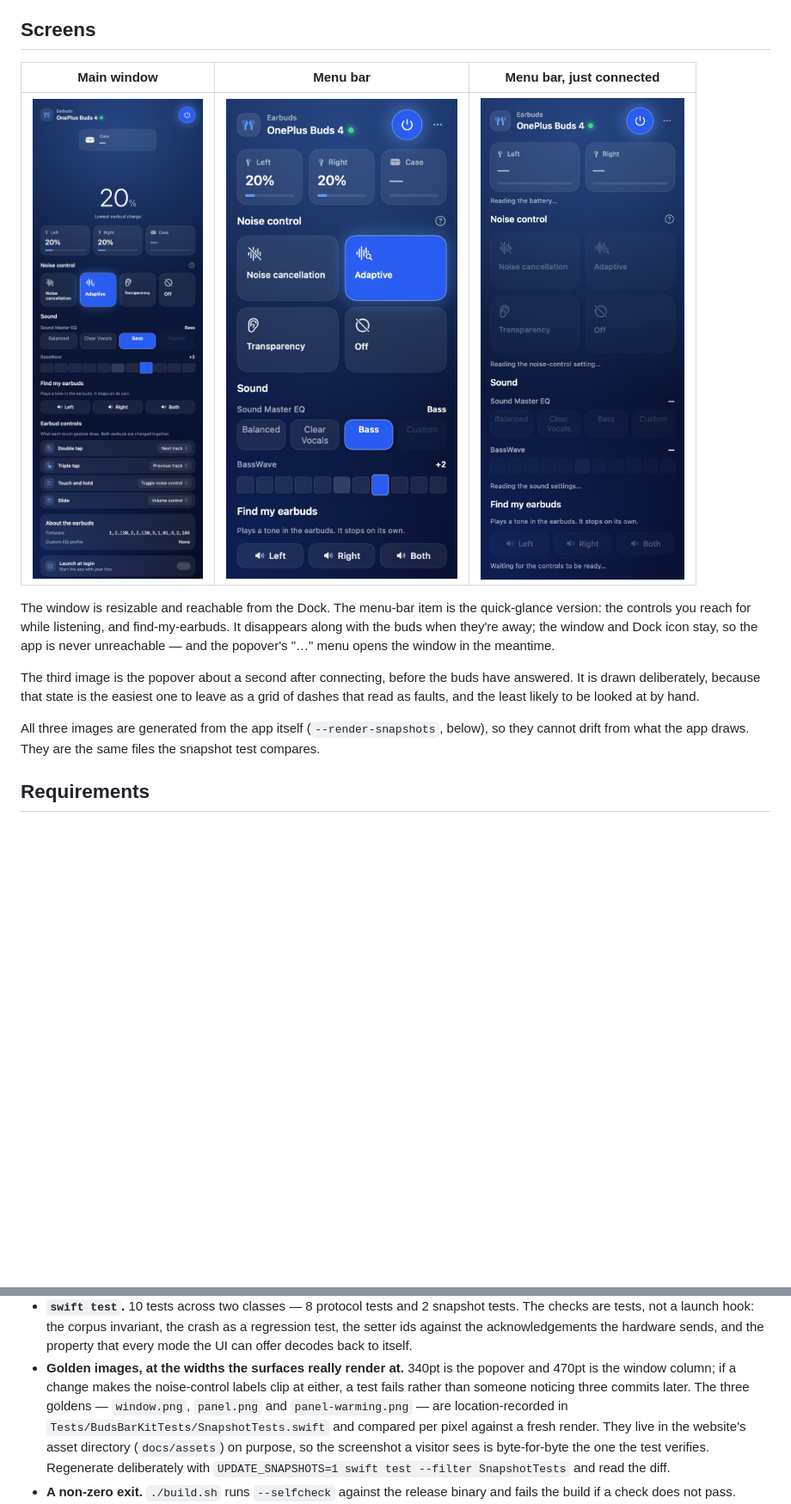
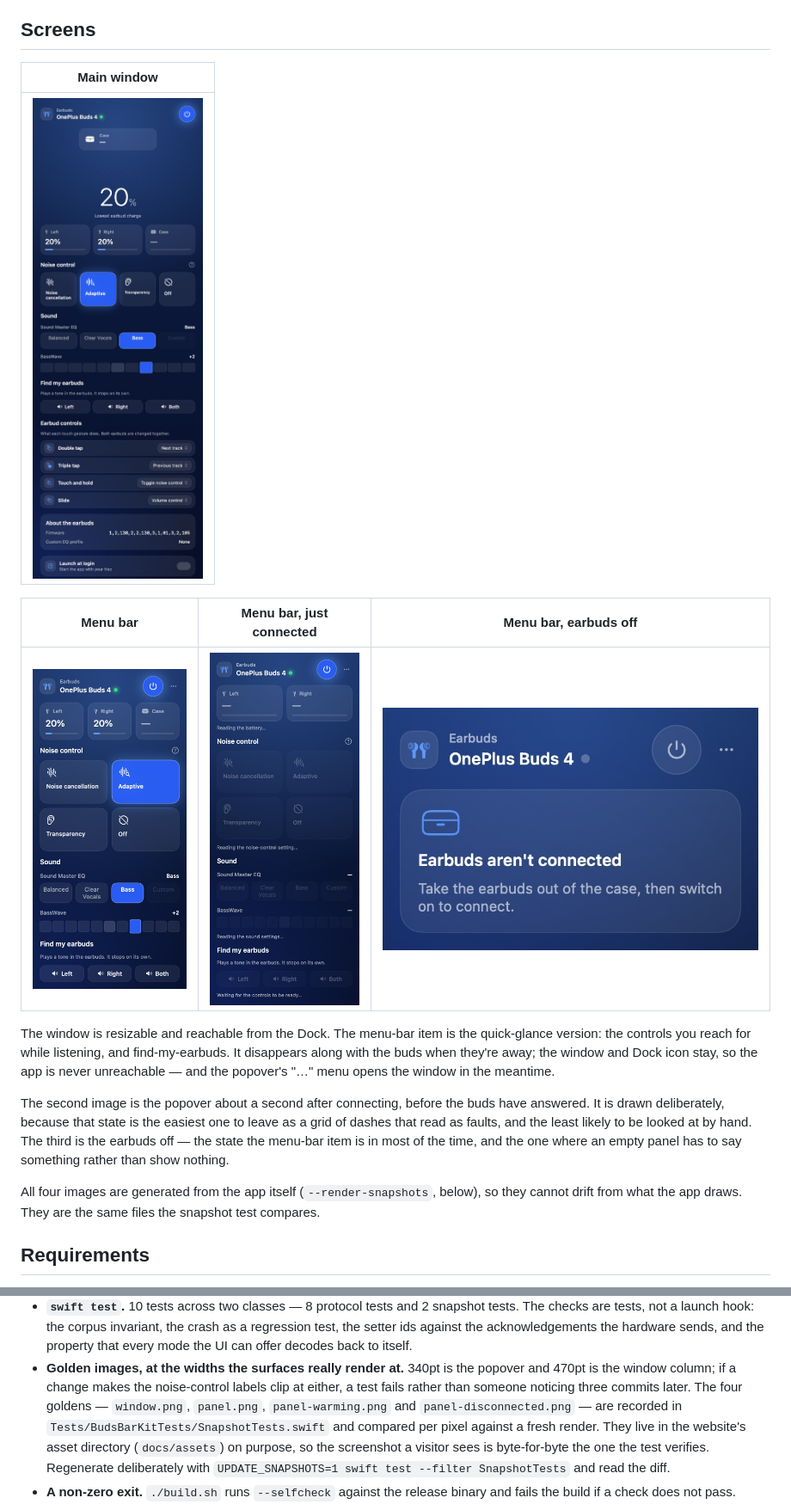
Before and after one commit to shashank99928/OnePlusBuds4Mac, a Markdown page: README.md, 2 parts joined by grey strips. Shown: that part at 86% size. Rendered like a GitHub page; pictures changed too: docs/assets/panel-disconnected.jpg (added); blank space fills up the shorter version.

```diff
--- a/README.md
+++ b/README.md
@@ -36,20 +36,26 @@ this channel is here.
 
 ## Screens
 
-| Main window | Menu bar | Menu bar, just connected |
+| Main window |
+| --- |
+| ![Main window](docs/assets/window.jpg) |
+
+| Menu bar | Menu bar, just connected | Menu bar, earbuds off |
 | --- | --- | --- |
-| ![Main window](docs/assets/window.jpg) | ![Menu-bar popover](docs/assets/panel.jpg) | ![Menu-bar popover the moment after connecting](docs/assets/panel-warming.jpg) |
+| ![Menu-bar popover](docs/assets/panel.jpg) | ![Menu-bar popover the moment after connecting](docs/assets/panel-warming.jpg) | ![Menu-bar popover with the earbuds off](docs/assets/panel-disconnected.jpg) |
 
 The window is resizable and reachable from the Dock. The menu-bar item is the quick-glance
 version: the controls you reach for while listening, and find-my-earbuds. It disappears along
 with the buds when they're away; the window and Dock icon stay, so the app is never
 unreachable — and the popover's "…" menu opens the window in the meantime.
 
-The third image is the popover about a second after connecting, before the buds have answered.
+The second image is the popover about a second after connecting, before the buds have answered.
 It is drawn deliberately, because that state is the easiest one to leave as a grid of dashes
-that read as faults, and the least likely to be looked at by hand.
+that read as faults, and the least likely to be looked at by hand. The third is the earbuds off —
+the state the menu-bar item is in most of the time, and the one where an empty panel has to say
+something rather than show nothing.
 
-All three images are generated from the app itself (`--render-snapshots`, below), so they
+All four images are generated from the app itself (`--render-snapshots`, below), so they
 cannot drift from what the app draws. They are the same files the snapshot test compares.
 
 ## Requirements
@@ -131,8 +137,8 @@ the views without launching the app.
   mode the UI can offer decodes back to itself.
 - **Golden images, at the widths the surfaces really render at.** 340pt is the popover and
   470pt is the window column; if a change makes the noise-control labels clip at either, a
-  test fails rather than someone noticing three commits later. The three goldens —
-  `window.png`, `panel.png` and `panel-warming.png` — are location-recorded in
+  test fails rather than someone noticing three commits later. The four goldens —
+  `window.png`, `panel.png`, `panel-warming.png` and `panel-disconnected.png` — are recorded in
   `Tests/BudsBarKitTests/SnapshotTests.swift` and compared per pixel against a fresh render.
   They live in the website's asset directory (`docs/assets`) on purpose, so the screenshot a
   visitor sees is byte-for-byte the one the test verifies. Regenerate deliberately with
```
Also changed, not shown: other parts of README.md (+3 -3 lines), docs/assets/panel-disconnected.png (added), 4 other files.
